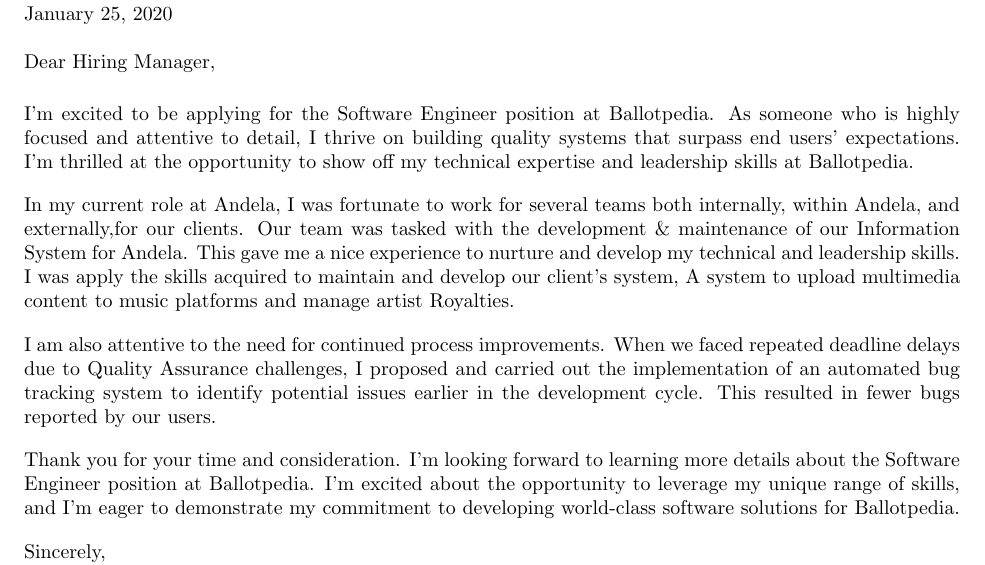
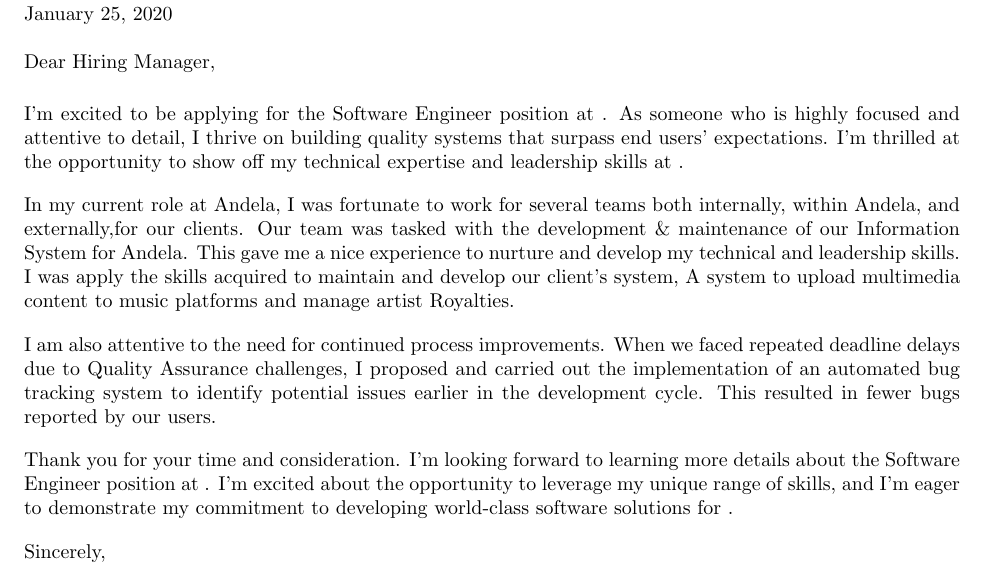
Before and after one commit to jmnyarega/documents, a LaTeX document (coverletter.tex): part of the page, cut so that both start at the same text. Compiled offline with pdfLaTeX.

Commit message:
Update -->

```diff
--- a/coverletter.tex
+++ b/coverletter.tex
@@ -18,18 +18,17 @@
 jmnyarega@gmail.com\\
 +254703922095\\
 \today\\
-
 \vspace*{1\baselineskip}
 Dear Hiring Manager,
 \end{flushleft}
 
-\paragraph{I'm excited to be applying for the Software Engineer position at Ballotpedia. As someone who is highly focused and attentive to detail, I thrive on building quality systems that surpass end users' expectations. I'm thrilled at the opportunity to show off my technical expertise and leadership skills at Ballotpedia.}
+\paragraph{I'm excited to be applying for the Software Engineer position at . As someone who is highly focused and attentive to detail, I thrive on building quality systems that surpass end users' expectations. I'm thrilled at the opportunity to show off my technical expertise and leadership skills at .}
 
 \paragraph{In my current role at Andela, I was fortunate to work for several teams both internally, within Andela, and externally,for our clients. Our team was tasked with the development \& maintenance of our Information System for Andela. This gave me a nice experience to nurture and develop my technical and leadership skills. I was apply the skills acquired to maintain and develop our client's system, A system to upload multimedia content to music platforms and manage artist Royalties.}
 
 \paragraph{I am also attentive to the need for continued process improvements. When we faced repeated deadline delays due to Quality Assurance challenges, I proposed and carried out the implementation of an automated bug tracking system to identify potential issues earlier in the development cycle. This resulted in fewer bugs reported by our users.}
 
-\paragraph{Thank you for your time and consideration. I'm looking forward to learning more details about the Software Engineer position at Ballotpedia. I'm excited about the opportunity to leverage my unique range of skills, and I'm eager to demonstrate my commitment to developing world-class software solutions for Ballotpedia.}
+\paragraph{Thank you for your time and consideration. I'm looking forward to learning more details about the Software Engineer position at . I'm excited about the opportunity to leverage my unique range of skills, and I'm eager to demonstrate my commitment to developing world-class software solutions for .}
 
 \begin{flushleft}
 Sincerely,\\
```
Also changed, not shown: resume.tex (+2 -2 lines), coverletter.pdf.
